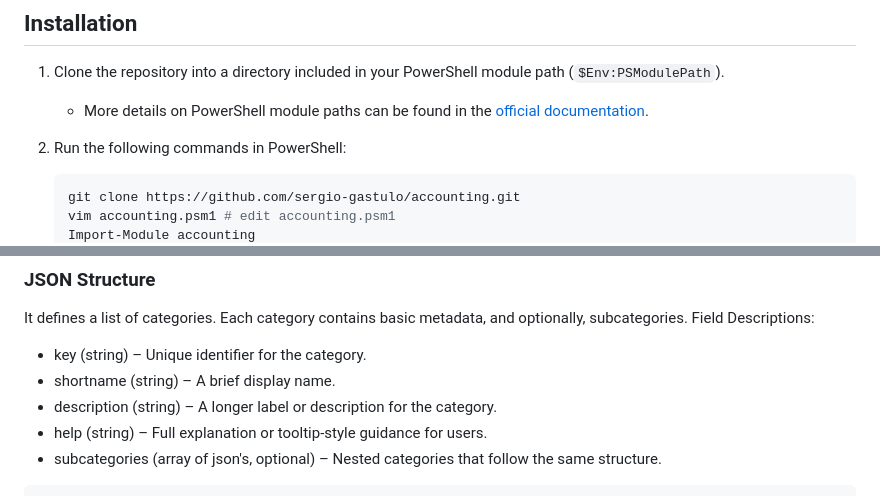
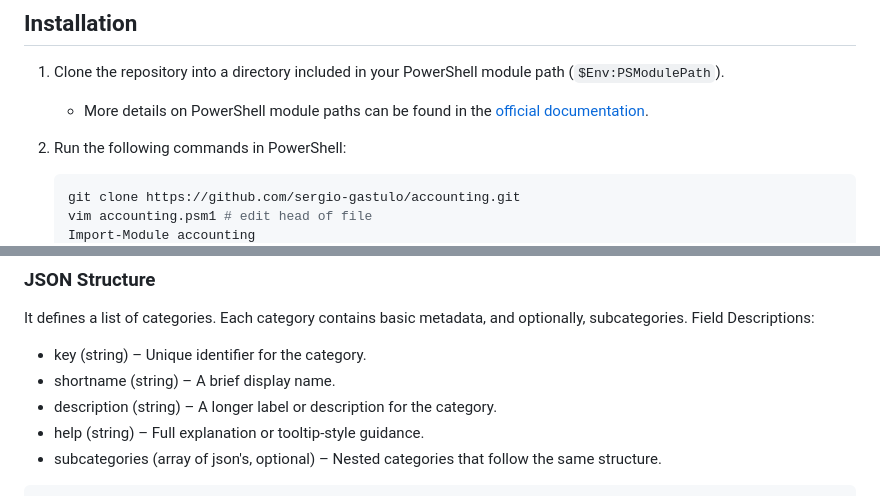
Before and after one commit to sergio-gastulo/accounting, a Markdown page: readme.md, 2 parts joined by grey strips. Drawn GitHub-style.

````diff
--- a/readme.md
+++ b/readme.md
@@ -10,5 +10,5 @@ A *really simple* CLI tool to help you track accounting information from the ter
 2. Run the following commands in PowerShell:
    ```powershell
    git clone https://github.com/sergio-gastulo/accounting.git
-   vim accounting.psm1 # edit accounting.psm1
+   vim accounting.psm1 # edit head of file
    Import-Module accounting
@@ -27,7 +27,7 @@ It defines a list of categories. Each category contains basic metadata, and opti
 * key (string) – Unique identifier for the category.
 * shortname (string) – A brief display name.
 * description (string) – A longer label or description for the category.
-* help (string) – Full explanation or tooltip-style guidance for users.
+* help (string) – Full explanation or tooltip-style guidance.
 * subcategories (array of json's, optional) – Nested categories that follow the same structure.
 ```js
 [
````
Also changed, not shown: other parts of readme.md (+1 -1 lines).
